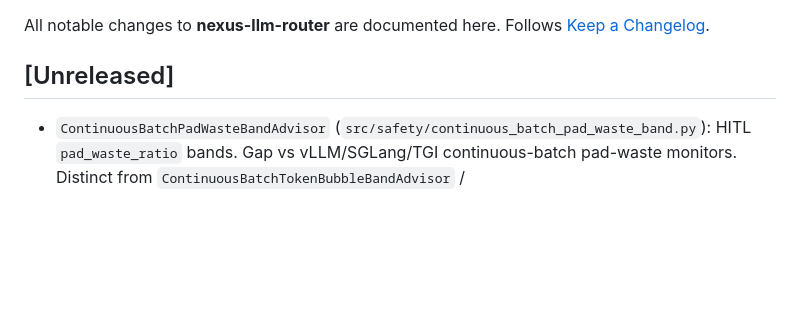
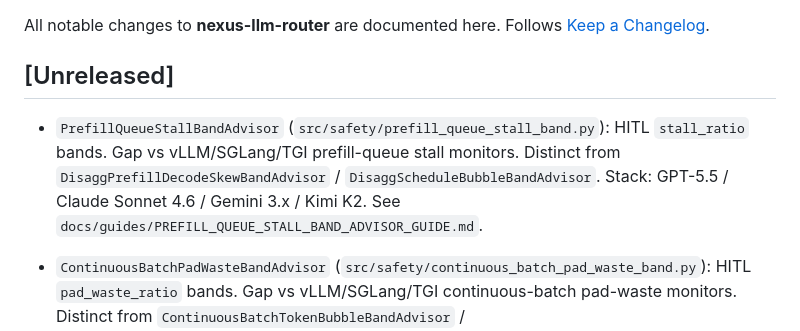
Before and after one commit to Francis1998/nexus-llm-router, a Markdown page: CHANGELOG.md, the part around the change. Drawn GitHub-style; blank space fills up the shorter version.

```diff
--- a/CHANGELOG.md
+++ b/CHANGELOG.md
@@ -4,6 +4,9 @@ All notable changes to **nexus-llm-router** are documented here.
 Follows [Keep a Changelog](https://keepachangelog.com/en/1.0.0/).
 
 ## [Unreleased]
+
+- `PrefillQueueStallBandAdvisor` (`src/safety/prefill_queue_stall_band.py`): HITL `stall_ratio` bands. Gap vs vLLM/SGLang/TGI prefill-queue stall monitors. Distinct from `DisaggPrefillDecodeSkewBandAdvisor` / `DisaggScheduleBubbleBandAdvisor`. Stack: GPT-5.5 / Claude Sonnet 4.6 / Gemini 3.x / Kimi K2. See `docs/guides/PREFILL_QUEUE_STALL_BAND_ADVISOR_GUIDE.md`.
+
 
 - `ContinuousBatchPadWasteBandAdvisor` (`src/safety/continuous_batch_pad_waste_band.py`): HITL `pad_waste_ratio` bands. Gap vs vLLM/SGLang/TGI continuous-batch pad-waste monitors. Distinct from `ContinuousBatchTokenBubbleBandAdvisor` / `ContinuousBatchingTailLatencyBandAdvisor`. Stack: GPT-5.5 / Claude Sonnet 4.6 / Gemini 3.x / Kimi K2. See `docs/guides/CONTINUOUS_BATCH_PAD_WASTE_BAND_ADVISOR_GUIDE.md`.
 
```
Also changed, not shown: README.md (+7 -1 lines), docs/guides/PREFILL_QUEUE_STALL_BAND_ADVISOR_GUIDE.md (added, +21 -0 lines), assets/demo/prefill-queue-stall-band-advisor.gif (added), 2 other files.
